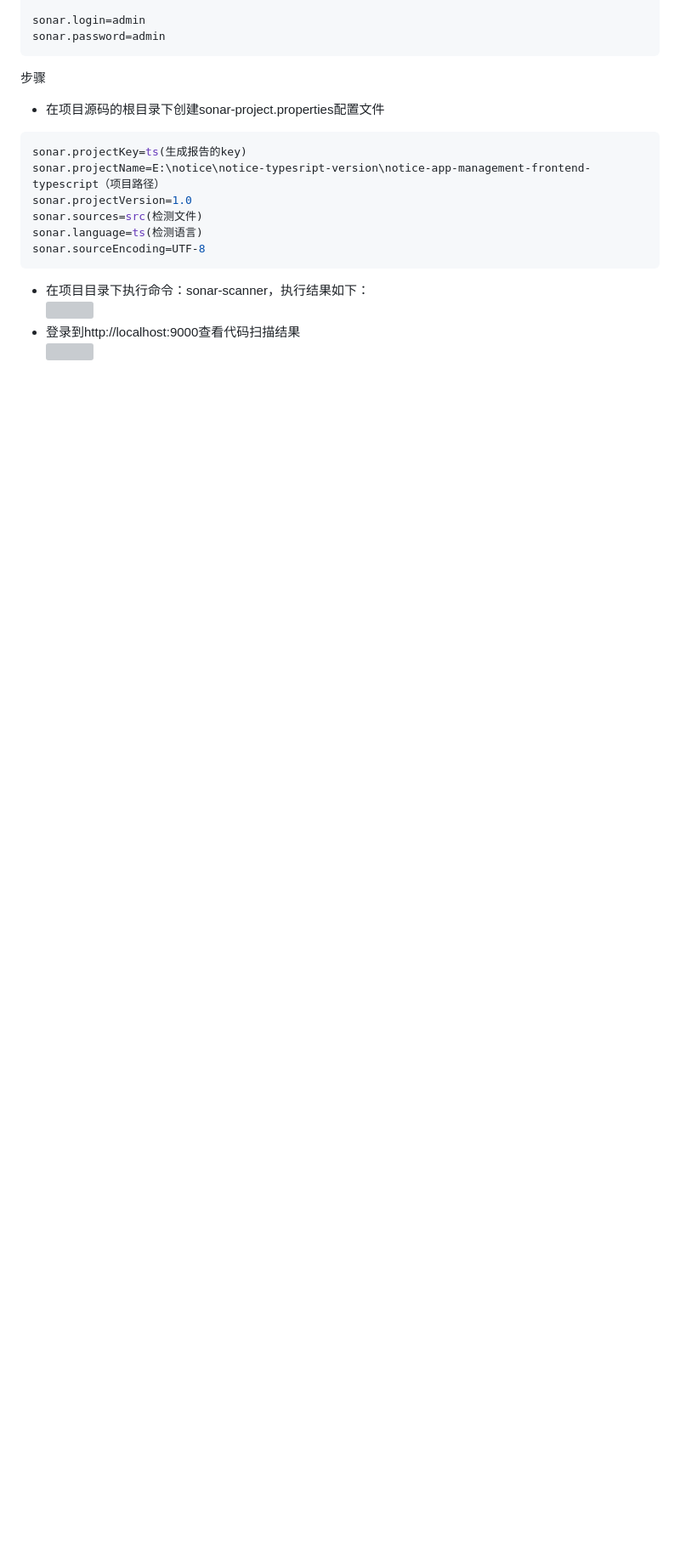
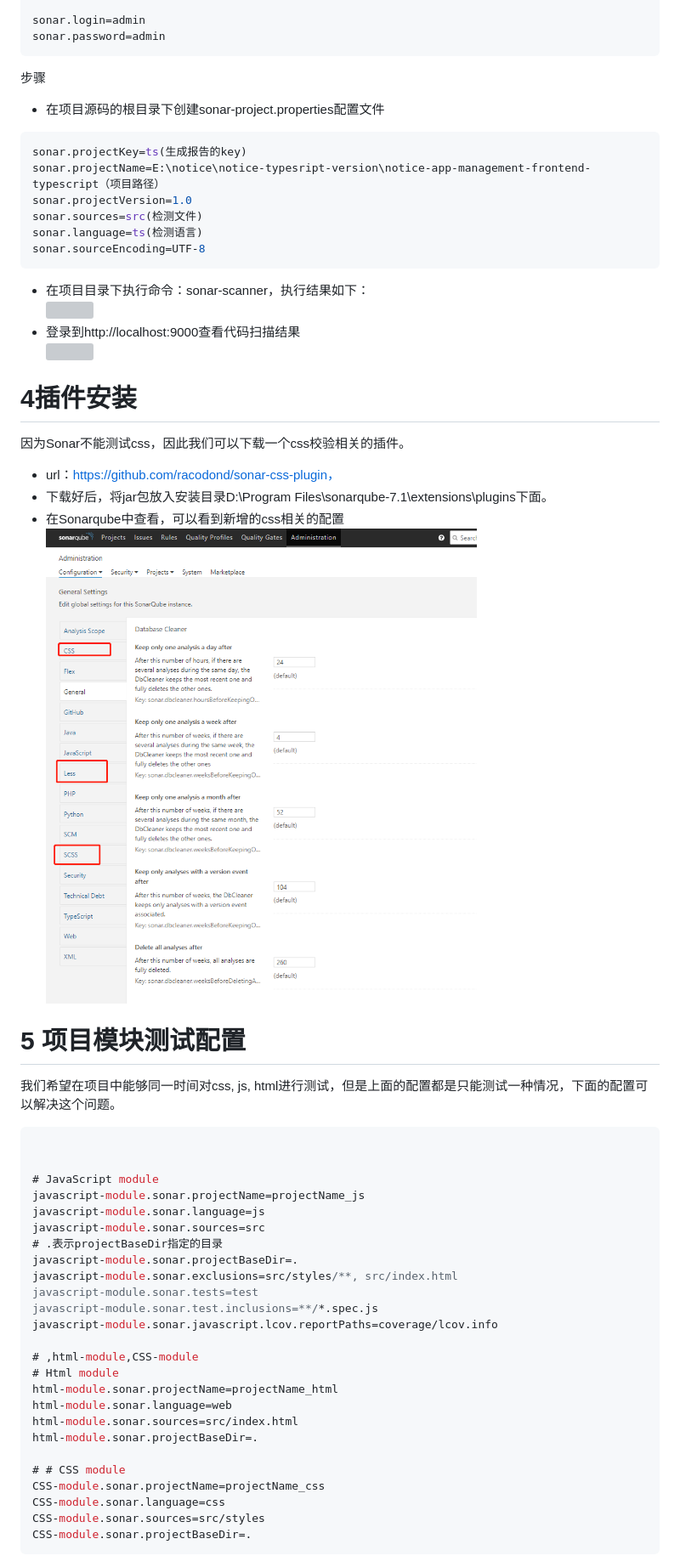
Before and after one commit to YeziZhao/React-Test-Framework, a Markdown page: 分析/1.1Sonar.md, the part around the change. Shown: that part at 85% size. Rendered like a GitHub page; pictures changed too: 分析/assets/36.png (added); blank space fills up the shorter version; grey boxes are pictures that could not be loaded.

Commit message:
add the css config

````diff
--- a/分析/1.1Sonar.md
+++ b/分析/1.1Sonar.md
@@ -115,3 +115,40 @@ sonar.sourceEncoding=UTF-8
 ![](assets/1.png)<br>
 - 登录到http://localhost:9000查看代码扫描结果<br>
 ![](assets/2.png)<br>
+
+# 4插件安装
+因为Sonar不能测试css，因此我们可以下载一个css校验相关的插件。
+- url：https://github.com/racodond/sonar-css-plugin，
+- 下载好后，将jar包放入安装目录D:\Program Files\sonarqube-7.1\extensions\plugins下面。
+- 在Sonarqube中查看，可以看到新增的css相关的配置<br>
+![](assets/36.png)<br>
+
+# 5 项目模块测试配置
+我们希望在项目中能够同一时间对css, js, html进行测试，但是上面的配置都是只能测试一种情况，下面的配置可以解决这个问题。
+```javascript
+
+
+# JavaScript module
+javascript-module.sonar.projectName=projectName_js
+javascript-module.sonar.language=js
+javascript-module.sonar.sources=src
+# .表示projectBaseDir指定的目录
+javascript-module.sonar.projectBaseDir=.
+javascript-module.sonar.exclusions=src/styles/**, src/index.html
+javascript-module.sonar.tests=test
+javascript-module.sonar.test.inclusions=**/*.spec.js
+javascript-module.sonar.javascript.lcov.reportPaths=coverage/lcov.info
+
+# ,html-module,CSS-module
+# Html module
+html-module.sonar.projectName=projectName_html
+html-module.sonar.language=web
+html-module.sonar.sources=src/index.html
+html-module.sonar.projectBaseDir=.
+
+# # CSS module
+CSS-module.sonar.projectName=projectName_css
+CSS-module.sonar.language=css
+CSS-module.sonar.sources=src/styles
+CSS-module.sonar.projectBaseDir=.
+```
````
